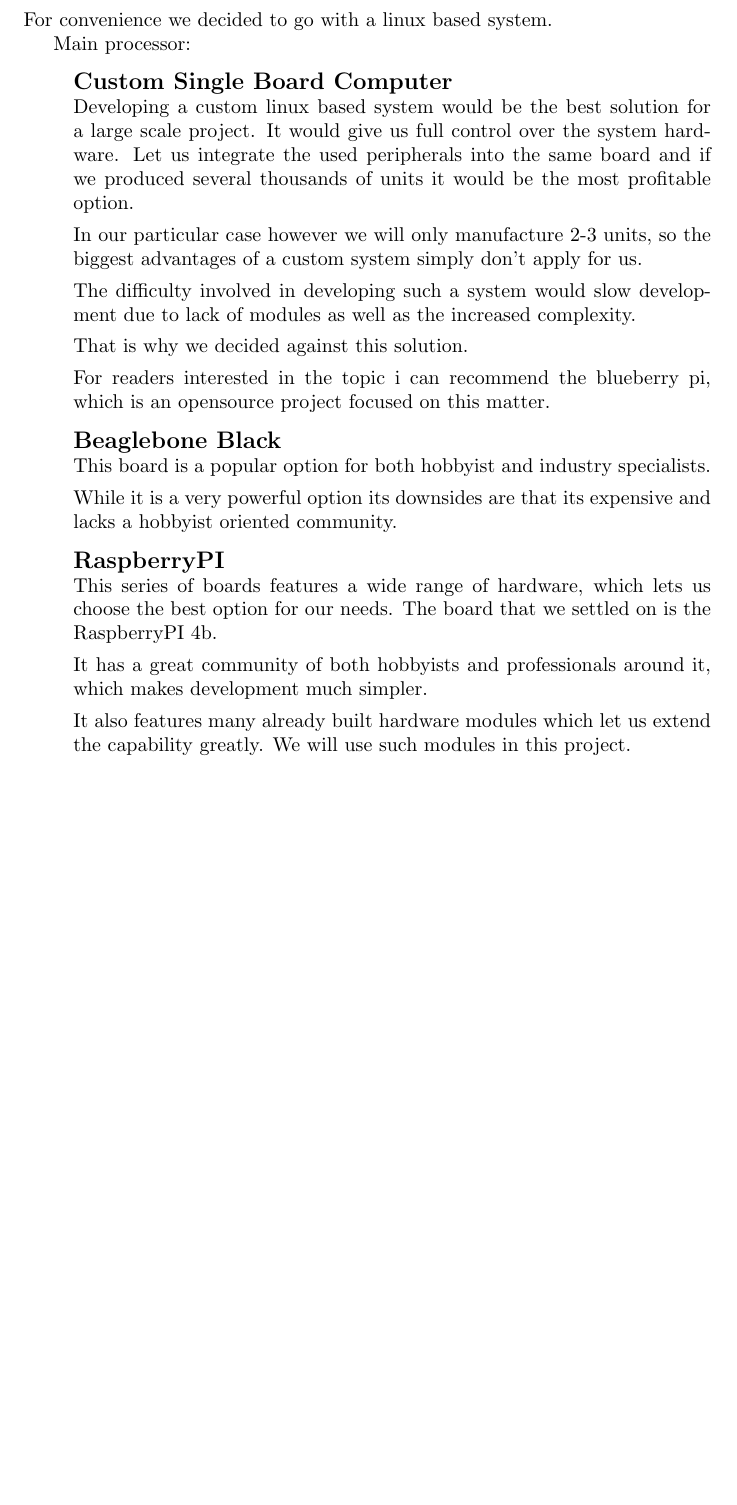
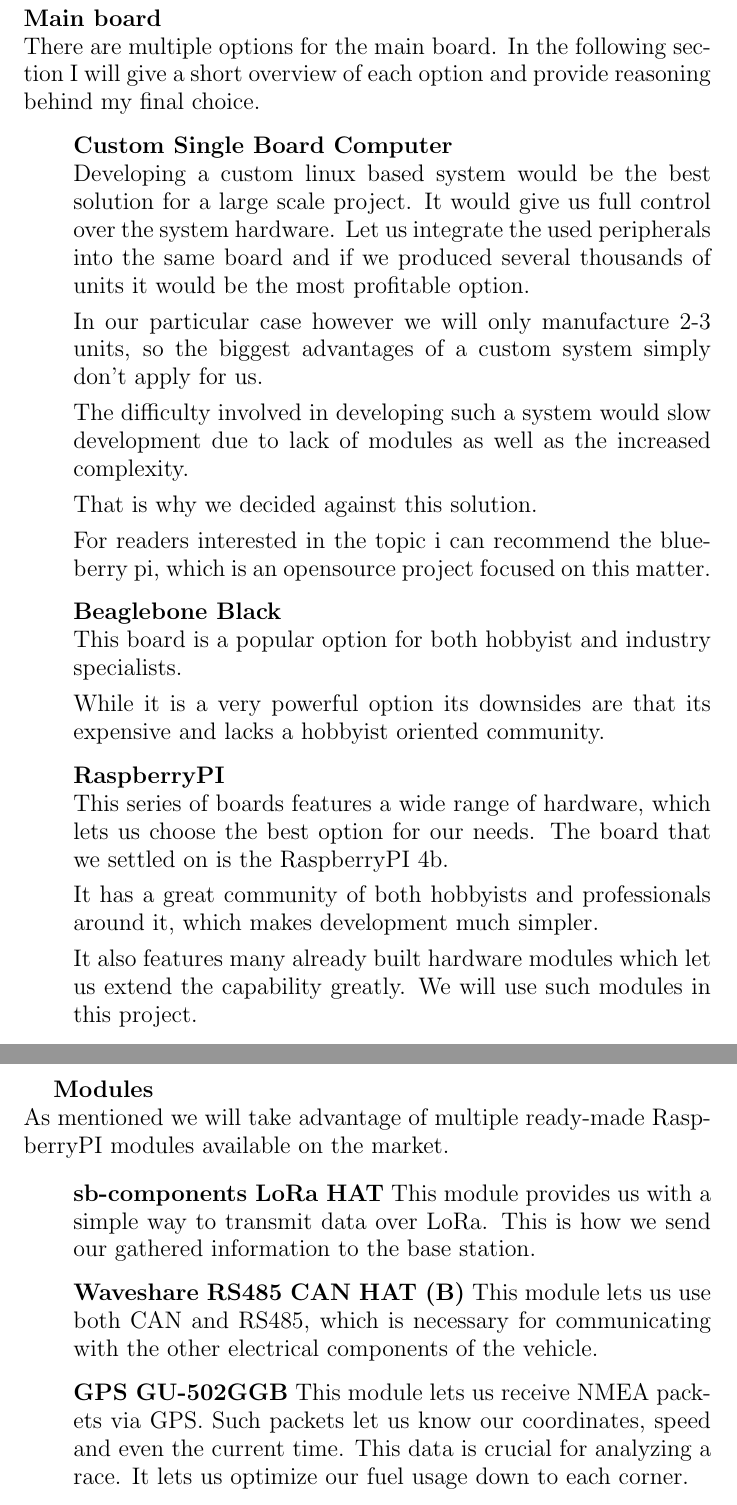
Before and after one commit to HydrogreenPollub/rp4-yocto, a LaTeX document (docs/latex/main.tex, which reads docs/latex/hardware.tex): part of page 4 of 5 before the commit and two parts of pages 4 and 5 of 6 after it, the two joined at a grey line, cut at the place of the change, the shorter picture padded with empty space. Compiled offline with pdfLaTeX.

Commit message:
changes to hardware section of docs

```diff
--- a/docs/latex/hardware.tex
+++ b/docs/latex/hardware.tex
@@ -1,12 +1,11 @@
 \clearpage
 \section{Hardware}
 
-For convenience we decided to go with a linux based system.
-
-Main processor:
+\large\textbf{Main board}\\
+There are multiple options for the main board. In the following section I will give a short overview of each option and provide reasoning behind my final choice.
 \begin{itemize}
     \item[]
-          {\large\textbf{Custom Single Board Computer}}\\
+          \large\textbf{Custom Single Board Computer}\\
           Developing a custom linux based system would be the best solution for a large scale project.
           It would give us full control over the system hardware. Let us integrate the used peripherals into the same board and if we
           produced several thousands of units it would be the most profitable option.
@@ -23,14 +22,14 @@
           an opensource project focused on this matter.
 
     \item[]
-          {\large\textbf{Beaglebone Black}}\\
+          \large\textbf{Beaglebone Black}\\
           This board is a popular option for both hobbyist and industry specialists.
 
           While it is a very powerful option its downsides are that its expensive and
           lacks a hobbyist oriented community.
 
     \item[]
-          {\large\textbf{RaspberryPI}}\\
+          \large\textbf{RaspberryPI}\\
           This series of boards features a wide range of hardware, which lets us choose the best option for our needs.
           The board that we settled on is the RaspberryPI 4b.
 
@@ -40,3 +39,19 @@
           It also features many already built hardware modules which let us extend the
           capability greatly. We will use such modules in this project.
 \end{itemize}
+
+\large\textbf{Modules}\\
+As mentioned we will take advantage of multiple ready-made RaspberryPI modules available on the market.
+
+\begin{itemize}
+    \item[]
+          \large\textbf{sb-components LoRa HAT}
+          This module provides us with a simple way to transmit data over LoRa. This is how we send our gathered information to the base station.
+    \item[]
+          \large\textbf{Waveshare RS485 CAN HAT (B)}
+          This module lets us use both CAN and RS485, which is necessary for communicating with the other electrical components of the vehicle.
+    \item[]
+          \large\textbf{GPS GU-502GGB}
+          This module lets us receive NMEA packets via GPS. Such packets let us know our coordinates, speed and even the current time.
+          This data is crucial for analyzing a race. It lets us optimize our fuel usage down to each corner.
+\end{itemize}
```
